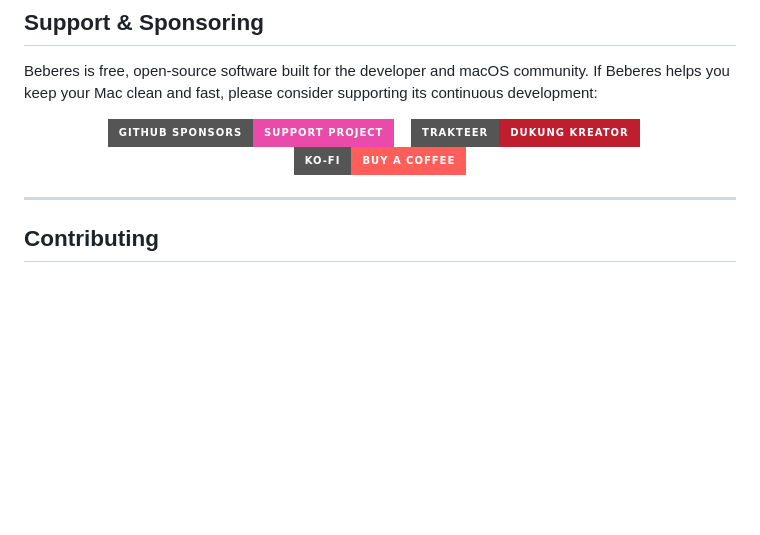
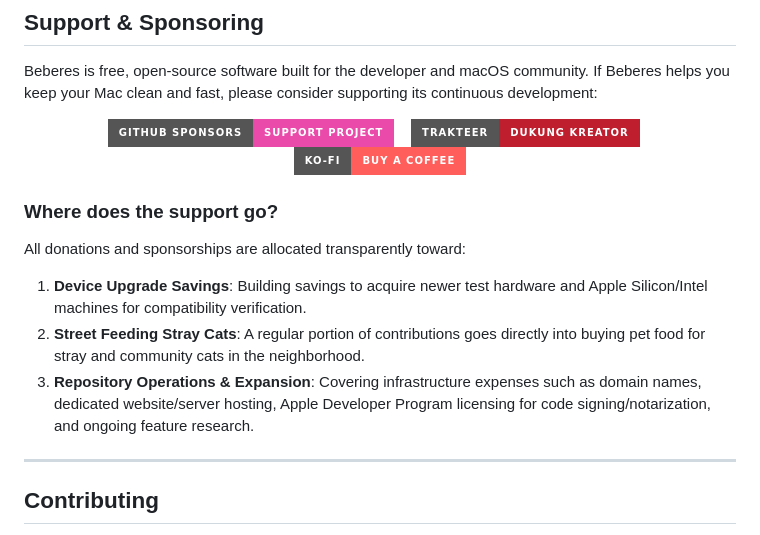
Before and after one commit to naenmad/Beberes, a Markdown page: README.md, the part around the change. Drawn GitHub-style; badges without logos; blank space fills up the shorter version.

Commit message:
docs: add funding allocation and transparency breakdown in readme

```diff
--- a/README.md
+++ b/README.md
@@ -218,6 +218,14 @@ Beberes is free, open-source software built for the developer and macOS communit
   <a href="https://ko-fi.com/madnaen"><img src="https://img.shields.io/badge/Ko--fi-Buy%20a%20Coffee-ff5e5b?style=for-the-badge&logo=kofi&logoColor=white" alt="Ko-fi" /></a>
 </p>
 
+### Where does the support go?
+
+All donations and sponsorships are allocated transparently toward:
+
+1. **Device Upgrade Savings**: Building savings to acquire newer test hardware and Apple Silicon/Intel machines for compatibility verification.
+2. **Street Feeding Stray Cats**: A regular portion of contributions goes directly into buying pet food for stray and community cats in the neighborhood.
+3. **Repository Operations & Expansion**: Covering infrastructure expenses such as domain names, dedicated website/server hosting, Apple Developer Program licensing for code signing/notarization, and ongoing feature research.
+
 ---
 
 ## Contributing
```
